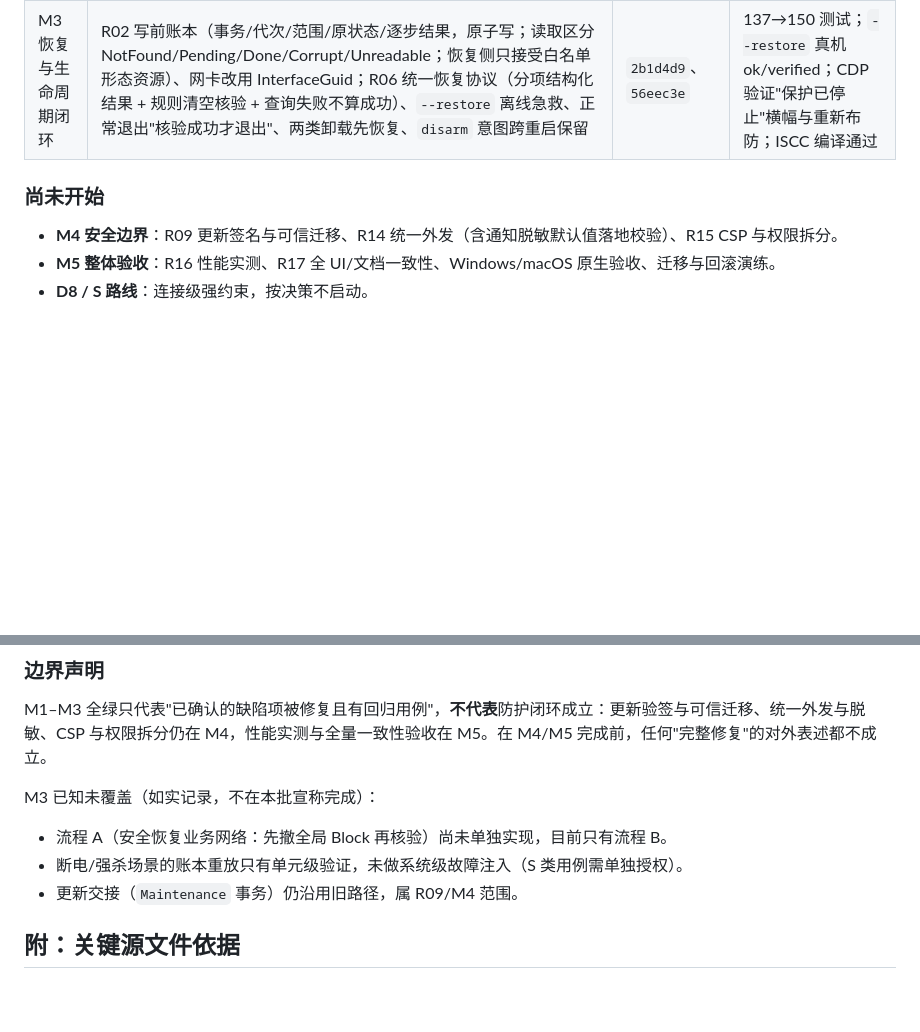
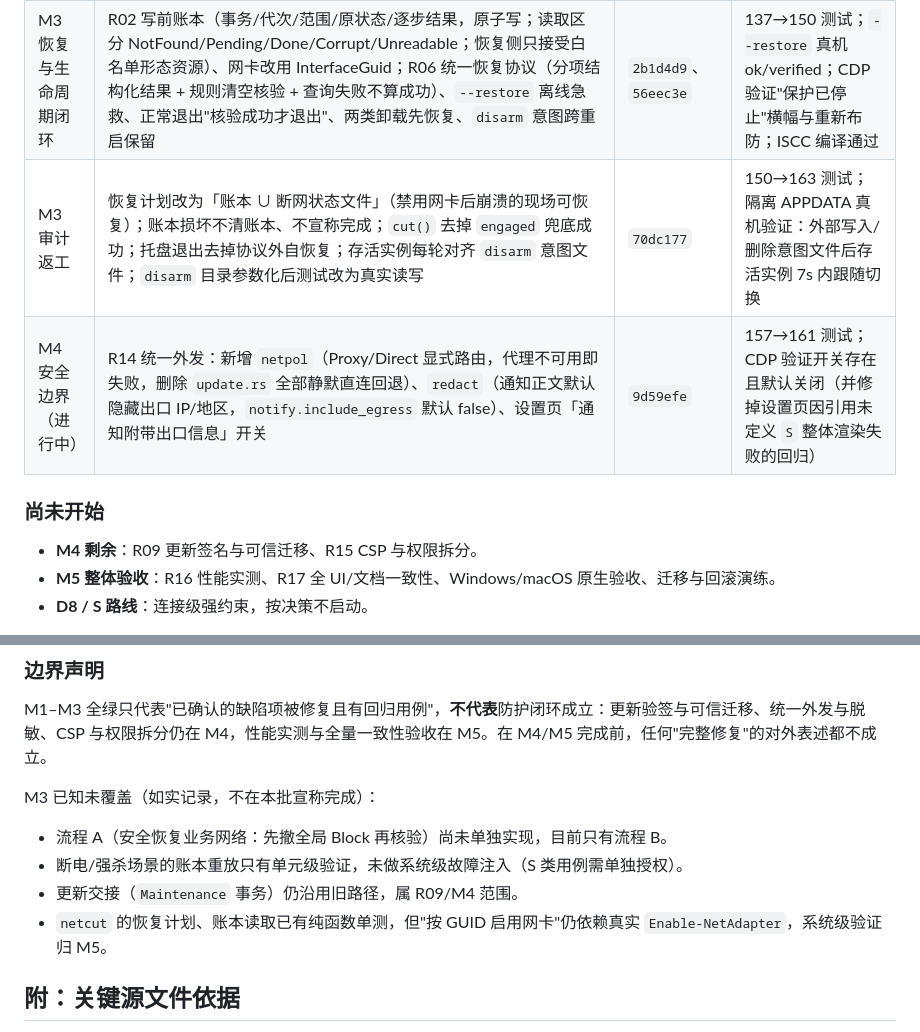
Before and after one commit to daha1216/ClaudeGuard, a Markdown page: docs/REPAIR-PLAN-v3.9.0.md, 2 parts joined by grey strips. Rendered like a GitHub page; blank space fills up the shorter version.

Commit message:
docs(v3.10): 记录 M3 审计返工与 M4 进度

```diff
--- a/docs/REPAIR-PLAN-v3.9.0.md
+++ b/docs/REPAIR-PLAN-v3.9.0.md
@@ -337,10 +337,12 @@ UI 文档：ui/、tests/、docs/、AGENTS.md
 | M1 确定缺陷与基础接口 | R03 接入判定（PAC/socks/绕过列表/缺地址一律 Unknown）、R07 macOS 接口补齐、R08 首启不熔断、R11 保存失败不再静默、R12 持久错误横幅、R13 手动封锁独立生命周期 | `b69fab0`、`0f852ae` | 126→131 测试；UI 显示"操作未生效" |
 | M2 单一执行权与对象清单 | R05 按已注册包身份取覆盖清单（不再用字典序最大目录）、R01 防火墙差量核验（先查→补缺→回查，不删再加）、R04 终止前核对进程身份（PID 复用不误杀）、R10 配置代次与熔断执行权 | `7757104`、`619b2b5`、`24d2ea5` | 131→137 测试 |
 | M3 恢复与生命周期闭环 | R02 写前账本（事务/代次/范围/原状态/逐步结果，原子写；读取区分 NotFound/Pending/Done/Corrupt/Unreadable；恢复侧只接受白名单形态资源）、网卡改用 InterfaceGuid；R06 统一恢复协议（分项结构化结果 + 规则清空核验 + 查询失败不算成功）、`--restore` 离线急救、正常退出"核验成功才退出"、两类卸载先恢复、`disarm` 意图跨重启保留 | `2b1d4d9`、`56eec3e` | 137→150 测试；`--restore` 真机 ok/verified；CDP 验证"保护已停止"横幅与重新布防；ISCC 编译通过 |
+| M3 审计返工 | 恢复计划改为「账本 ∪ 断网状态文件」（禁用网卡后崩溃的现场可恢复）；账本损坏不清账本、不宣称完成；`cut()` 去掉 `engaged` 兜底成功；托盘退出去掉协议外自恢复；存活实例每轮对齐 `disarm` 意图文件；`disarm` 目录参数化后测试改为真实读写 | `70dc177` | 150→163 测试；隔离 APPDATA 真机验证：外部写入/删除意图文件后存活实例 7s 内跟随切换 |
+| M4 安全边界（进行中） | R14 统一外发：新增 `netpol`（Proxy/Direct 显式路由，代理不可用即失败，删除 `update.rs` 全部静默直连回退）、`redact`（通知正文默认隐藏出口 IP/地区，`notify.include_egress` 默认 false）、设置页「通知附带出口信息」开关 | `9d59efe` | 157→161 测试；CDP 验证开关存在且默认关闭（并修掉设置页因引用未定义 `S` 整体渲染失败的回归） |
 
 ### 尚未开始
 
-- **M4 安全边界**：R09 更新签名与可信迁移、R14 统一外发（含通知脱敏默认值落地校验）、R15 CSP 与权限拆分。
+- **M4 剩余**：R09 更新签名与可信迁移、R15 CSP 与权限拆分。
 - **M5 整体验收**：R16 性能实测、R17 全 UI/文档一致性、Windows/macOS 原生验收、迁移与回滚演练。
 - **D8 / S 路线**：连接级强约束，按决策不启动。
 
@@ -352,6 +354,7 @@ M3 已知未覆盖（如实记录，不在本批宣称完成）：
 - 流程 A（安全恢复业务网络：先撤全局 Block 再核验）尚未单独实现，目前只有流程 B。
 - 断电/强杀场景的账本重放只有单元级验证，未做系统级故障注入（S 类用例需单独授权）。
 - 更新交接（`Maintenance` 事务）仍沿用旧路径，属 R09/M4 范围。
+- `netcut` 的恢复计划、账本读取已有纯函数单测，但"按 GUID 启用网卡"仍依赖真实 `Enable-NetAdapter`，系统级验证归 M5。
 
 ## 附：关键源文件依据
 
```
